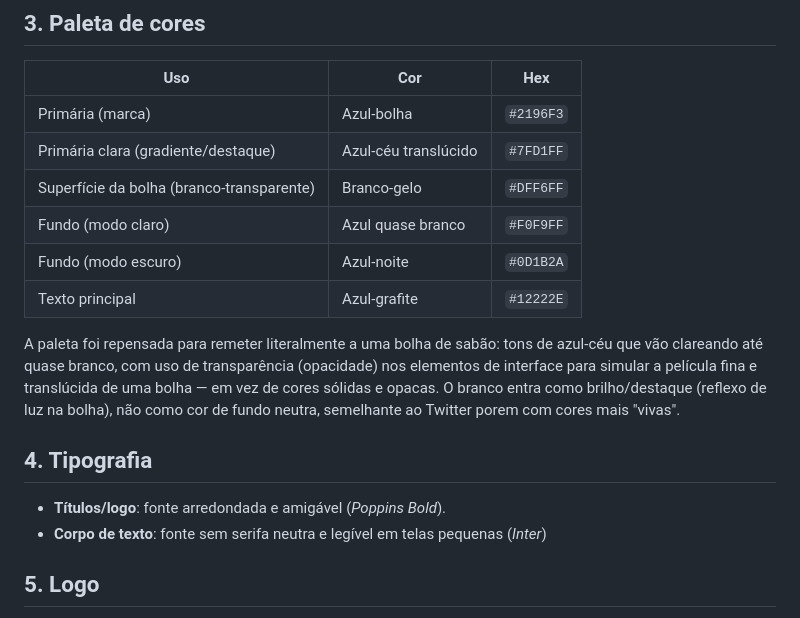
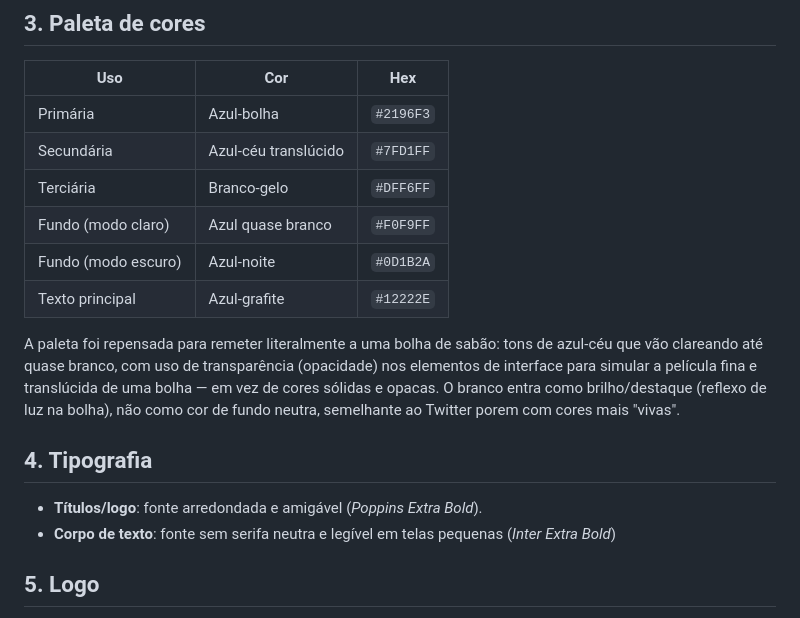
Before and after one commit to enzinh16/bolha, a Markdown page: docs/marca-identidade-visual.md, the part around the change. Drawn GitHub-style.

```diff
--- a/docs/marca-identidade-visual.md
+++ b/docs/marca-identidade-visual.md
@@ -32,9 +32,9 @@ proposta de valor central: pertencimento.
 
 | Uso | Cor | Hex |
 |---|---|---|
-| Primária (marca) | Azul-bolha | `#2196F3` |
-| Primária clara (gradiente/destaque) | Azul-céu translúcido | `#7FD1FF` |
-| Superfície da bolha (branco-transparente) | Branco-gelo | `#DFF6FF` |
+| Primária | Azul-bolha | `#2196F3` |
+| Secundária | Azul-céu translúcido | `#7FD1FF` |
+| Terciária | Branco-gelo | `#DFF6FF` |
 | Fundo (modo claro) | Azul quase branco | `#F0F9FF` |
 | Fundo (modo escuro) | Azul-noite | `#0D1B2A` |
 | Texto principal | Azul-grafite | `#12222E` |
@@ -48,9 +48,9 @@ não como cor de fundo neutra, semelhante ao Twitter porem com cores mais "vivas
 
 ## 4. Tipografia
 
-- **Títulos/logo**: fonte arredondada e amigável (*Poppins Bold*).
+- **Títulos/logo**: fonte arredondada e amigável (*Poppins Extra Bold*).
 - **Corpo de texto**: fonte sem serifa neutra e legível em telas pequenas
-  (*Inter*)
+  (*Inter Extra Bold*)
 
 ## 5. Logo
 
```
